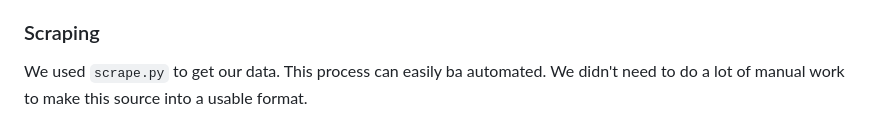
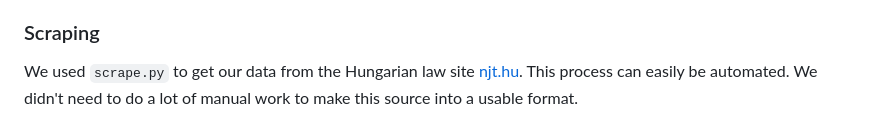
Before and after one commit to Balint197/SaulGoodman, a Markdown page: README.md, the part around one of its changes. Rendered like a GitHub page.

```diff
--- a/README.md
+++ b/README.md
@@ -46,4 +47,4 @@ Click on the link in the console to access the app.
 
 ### Scraping
 
-We used `scrape.py` to get our data. This process can easily ba automated. We didn't need to do a lot of manual work to make this source into a usable format.
+We used `scrape.py` to get our data from the Hungarian law site [njt.hu](njt.hu). This process can easily be automated. We didn't need to do a lot of manual work to make this source into a usable format.
```
Also changed, not shown: other parts of README.md (+1 -0 lines).
